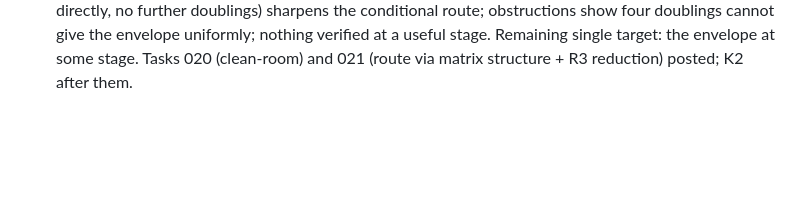
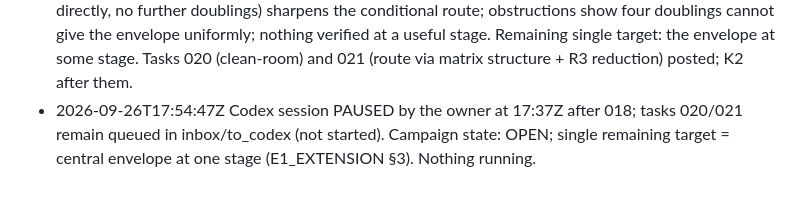
Before and after one commit to chy4pro/automath, a Markdown page: campaigns/zaremba-M/ledger.md, the part around the change. GitHub-like rendering; blank space fills up the shorter version.

Commit message:
zaremba: Codex paused by owner; 020/021 queued
Co-Authored-By: Claude Fable 5.1 <noreply@anthropic.com>

```diff
--- a/campaigns/zaremba-M/ledger.md
+++ b/campaigns/zaremba-M/ledger.md
@@ -15,3 +15,4 @@
 - 2026-09-26T17:19:04Z 007 N8 numerics DONE: 40 grid points (p ≤ 2e6, N ≤ 256), 8 dense-SVD checks, ~54 CPU-min, 252 MB peak; power-iteration values are lower estimates of the top singular value.
 - 2026-09-26T17:22:57Z 019 REFEREE_E1 DONE: two isolated referees PASS (787 exact finite samples agree); G2: E1's central-measure flattening is a standard corollary of central Fourier analysis (class functions ⇒ diagonal Fourier), NOT a new general flattening theorem — correct but not novel; its value is only as the target shape for the extension (018).
 - 2026-09-26T17:36:46Z 018 DONE (OPEN): three transfer criteria proved conditionally; tensor-square envelope theorem (a central pointwise envelope B ≤ C p^{9/20} at ONE stage ⇒ spectral bound directly, no further doublings) sharpens the conditional route; obstructions show four doublings cannot give the envelope uniformly; nothing verified at a useful stage. Remaining single target: the envelope at some stage. Tasks 020 (clean-room) and 021 (route via matrix structure + R3 reduction) posted; K2 after them.
+- 2026-09-26T17:54:47Z Codex session PAUSED by the owner at 17:37Z after 018; tasks 020/021 remain queued in inbox/to_codex (not started). Campaign state: OPEN; single remaining target = central envelope at one stage (E1_EXTENSION §3). Nothing running.
```
